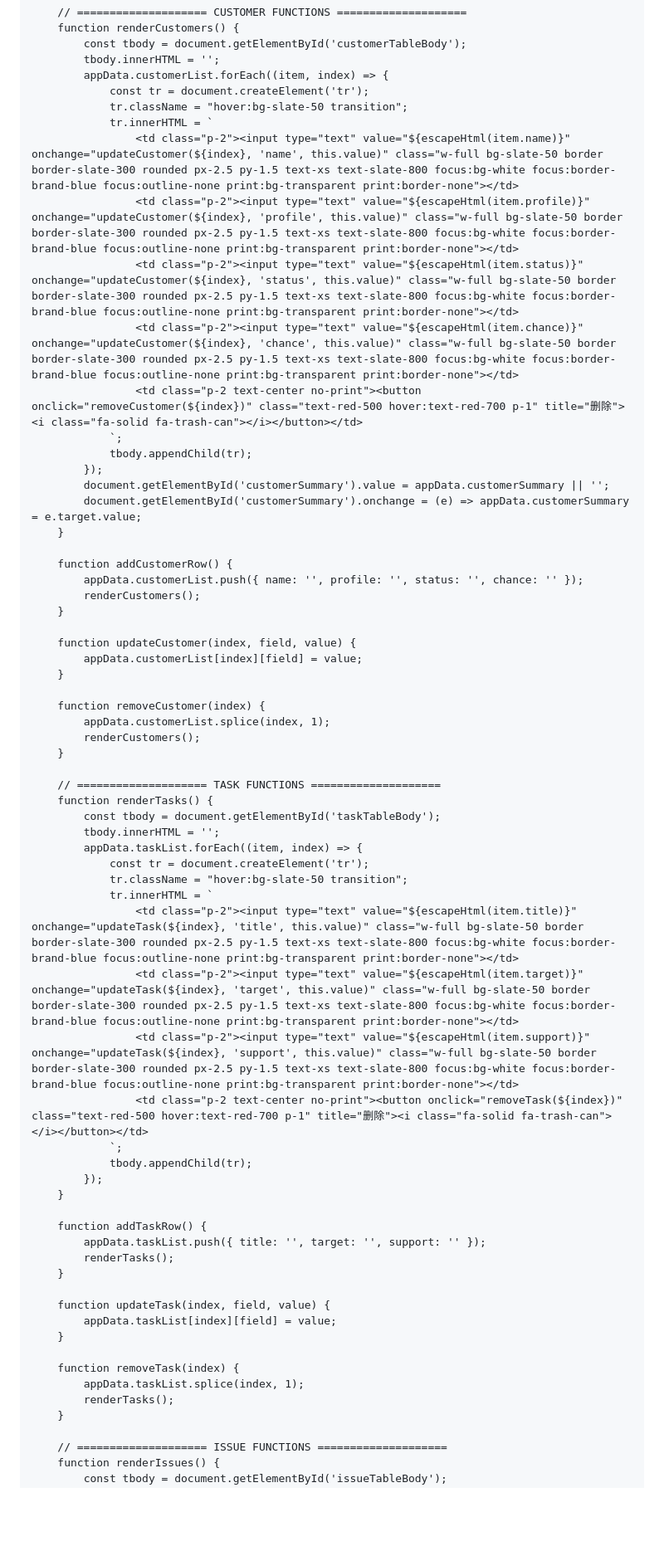
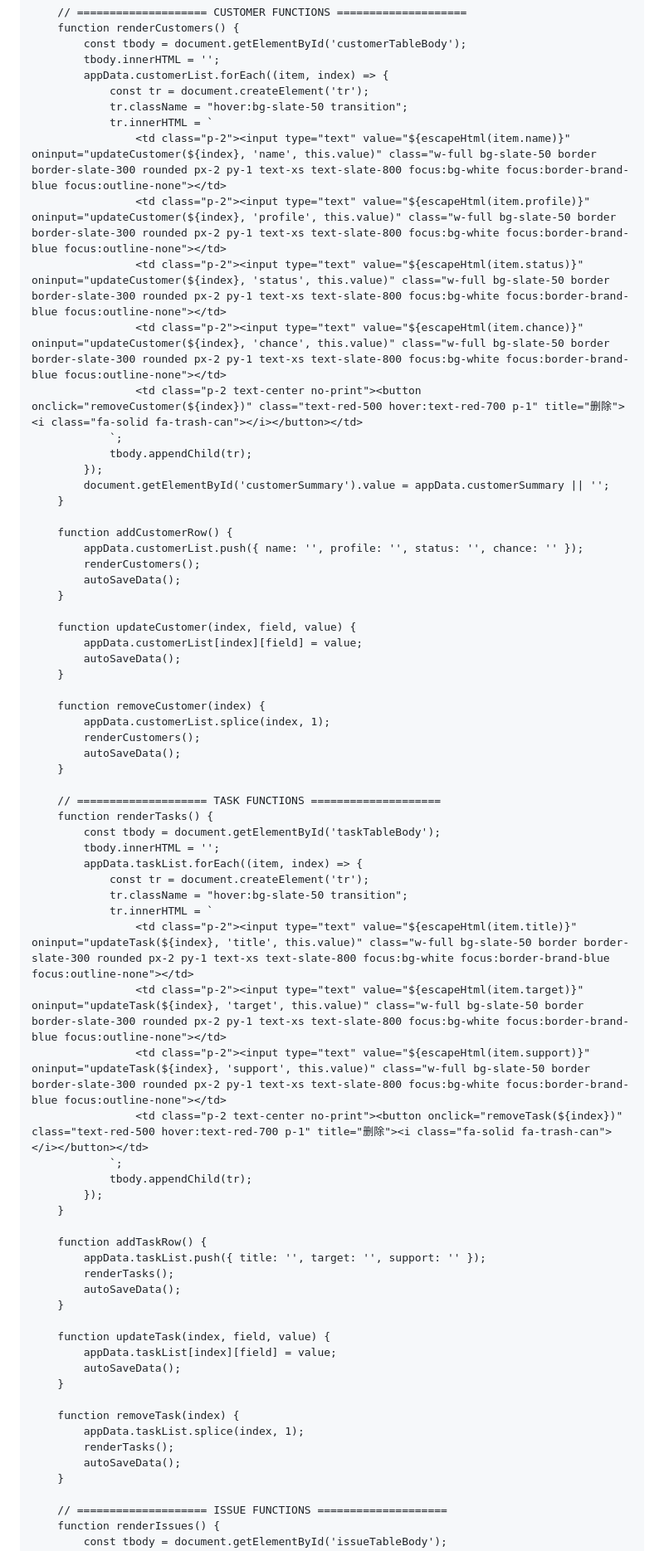
Before and after one commit to riusbest-coder/report, a Markdown page: README.md, the part around one of its changes. Shown at 83% size. Drawn GitHub-style; blank space fills up the shorter version.

```diff
--- a/README.md
+++ b/README.md
@@ -588,30 +619,32 @@
                 const tr = document.createElement('tr');
                 tr.className = "hover:bg-slate-50 transition";
                 tr.innerHTML = `
-                    <td class="p-2"><input type="text" value="${escapeHtml(item.name)}" onchange="updateCustomer(${index}, 'name', this.value)" class="w-full bg-slate-50 border border-slate-300 rounded px-2.5 py-1.5 text-xs text-slate-800 focus:bg-white focus:border-brand-blue focus:outline-none print:bg-transparent print:border-none"></td>
-                    <td class="p-2"><input type="text" value="${escapeHtml(item.profile)}" onchange="updateCustomer(${index}, 'profile', this.value)" class="w-full bg-slate-50 border border-slate-300 rounded px-2.5 py-1.5 text-xs text-slate-800 focus:bg-white focus:border-brand-blue focus:outline-none print:bg-transparent print:border-none"></td>
-                    <td class="p-2"><input type="text" value="${escapeHtml(item.status)}" onchange="updateCustomer(${index}, 'status', this.value)" class="w-full bg-slate-50 border border-slate-300 rounded px-2.5 py-1.5 text-xs text-slate-800 focus:bg-white focus:border-brand-blue focus:outline-none print:bg-transparent print:border-none"></td>
-                    <td class="p-2"><input type="text" value="${escapeHtml(item.chance)}" onchange="updateCustomer(${index}, 'chance', this.value)" class="w-full bg-slate-50 border border-slate-300 rounded px-2.5 py-1.5 text-xs text-slate-800 focus:bg-white focus:border-brand-blue focus:outline-none print:bg-transparent print:border-none"></td>
+                    <td class="p-2"><input type="text" value="${escapeHtml(item.name)}" oninput="updateCustomer(${index}, 'name', this.value)" class="w-full bg-slate-50 border border-slate-300 rounded px-2 py-1 text-xs text-slate-800 focus:bg-white focus:border-brand-blue focus:outline-none"></td>
+                    <td class="p-2"><input type="text" value="${escapeHtml(item.profile)}" oninput="updateCustomer(${index}, 'profile', this.value)" class="w-full bg-slate-50 border border-slate-300 rounded px-2 py-1 text-xs text-slate-800 focus:bg-white focus:border-brand-blue focus:outline-none"></td>
+                    <td class="p-2"><input type="text" value="${escapeHtml(item.status)}" oninput="updateCustomer(${index}, 'status', this.value)" class="w-full bg-slate-50 border border-slate-300 rounded px-2 py-1 text-xs text-slate-800 focus:bg-white focus:border-brand-blue focus:outline-none"></td>
+                    <td class="p-2"><input type="text" value="${escapeHtml(item.chance)}" oninput="updateCustomer(${index}, 'chance', this.value)" class="w-full bg-slate-50 border border-slate-300 rounded px-2 py-1 text-xs text-slate-800 focus:bg-white focus:border-brand-blue focus:outline-none"></td>
                     <td class="p-2 text-center no-print"><button onclick="removeCustomer(${index})" class="text-red-500 hover:text-red-700 p-1" title="删除"><i class="fa-solid fa-trash-can"></i></button></td>
                 `;
                 tbody.appendChild(tr);
             });
             document.getElementById('customerSummary').value = appData.customerSummary || '';
-            document.getElementById('customerSummary').onchange = (e) => appData.customerSummary = e.target.value;
         }
 
         function addCustomerRow() {
             appData.customerList.push({ name: '', profile: '', status: '', chance: '' });
             renderCustomers();
+            autoSaveData();
         }
 
         function updateCustomer(index, field, value) {
             appData.customerList[index][field] = value;
+            autoSaveData();
         }
 
         function removeCustomer(index) {
             appData.customerList.splice(index, 1);
             renderCustomers();
+            autoSaveData();
         }
 
         // ==================== TASK FUNCTIONS ====================
@@ -622,9 +655,9 @@
                 const tr = document.createElement('tr');
                 tr.className = "hover:bg-slate-50 transition";
                 tr.innerHTML = `
-                    <td class="p-2"><input type="text" value="${escapeHtml(item.title)}" onchange="updateTask(${index}, 'title', this.value)" class="w-full bg-slate-50 border border-slate-300 rounded px-2.5 py-1.5 text-xs text-slate-800 focus:bg-white focus:border-brand-blue focus:outline-none print:bg-transparent print:border-none"></td>
-                    <td class="p-2"><input type="text" value="${escapeHtml(item.target)}" onchange="updateTask(${index}, 'target', this.value)" class="w-full bg-slate-50 border border-slate-300 rounded px-2.5 py-1.5 text-xs text-slate-800 focus:bg-white focus:border-brand-blue focus:outline-none print:bg-transparent print:border-none"></td>
-                    <td class="p-2"><input type="text" value="${escapeHtml(item.support)}" onchange="updateTask(${index}, 'support', this.value)" class="w-full bg-slate-50 border border-slate-300 rounded px-2.5 py-1.5 text-xs text-slate-800 focus:bg-white focus:border-brand-blue focus:outline-none print:bg-transparent print:border-none"></td>
+                    <td class="p-2"><input type="text" value="${escapeHtml(item.title)}" oninput="updateTask(${index}, 'title', this.value)" class="w-full bg-slate-50 border border-slate-300 rounded px-2 py-1 text-xs text-slate-800 focus:bg-white focus:border-brand-blue focus:outline-none"></td>
+                    <td class="p-2"><input type="text" value="${escapeHtml(item.target)}" oninput="updateTask(${index}, 'target', this.value)" class="w-full bg-slate-50 border border-slate-300 rounded px-2 py-1 text-xs text-slate-800 focus:bg-white focus:border-brand-blue focus:outline-none"></td>
+                    <td class="p-2"><input type="text" value="${escapeHtml(item.support)}" oninput="updateTask(${index}, 'support', this.value)" class="w-full bg-slate-50 border border-slate-300 rounded px-2 py-1 text-xs text-slate-800 focus:bg-white focus:border-brand-blue focus:outline-none"></td>
                     <td class="p-2 text-center no-print"><button onclick="removeTask(${index})" class="text-red-500 hover:text-red-700 p-1" title="删除"><i class="fa-solid fa-trash-can"></i></button></td>
                 `;
                 tbody.appendChild(tr);
@@ -634,15 +667,18 @@
         function addTaskRow() {
             appData.taskList.push({ title: '', target: '', support: '' });
             renderTasks();
+            autoSaveData();
         }
 
         function updateTask(index, field, value) {
             appData.taskList[index][field] = value;
+            autoSaveData();
         }
 
         function removeTask(index) {
             appData.taskList.splice(index, 1);
             renderTasks();
+            autoSaveData();
         }
 
         // ==================== ISSUE FUNCTIONS ====================
```
Also changed, not shown: other parts of README.md (+133 -114 lines).
